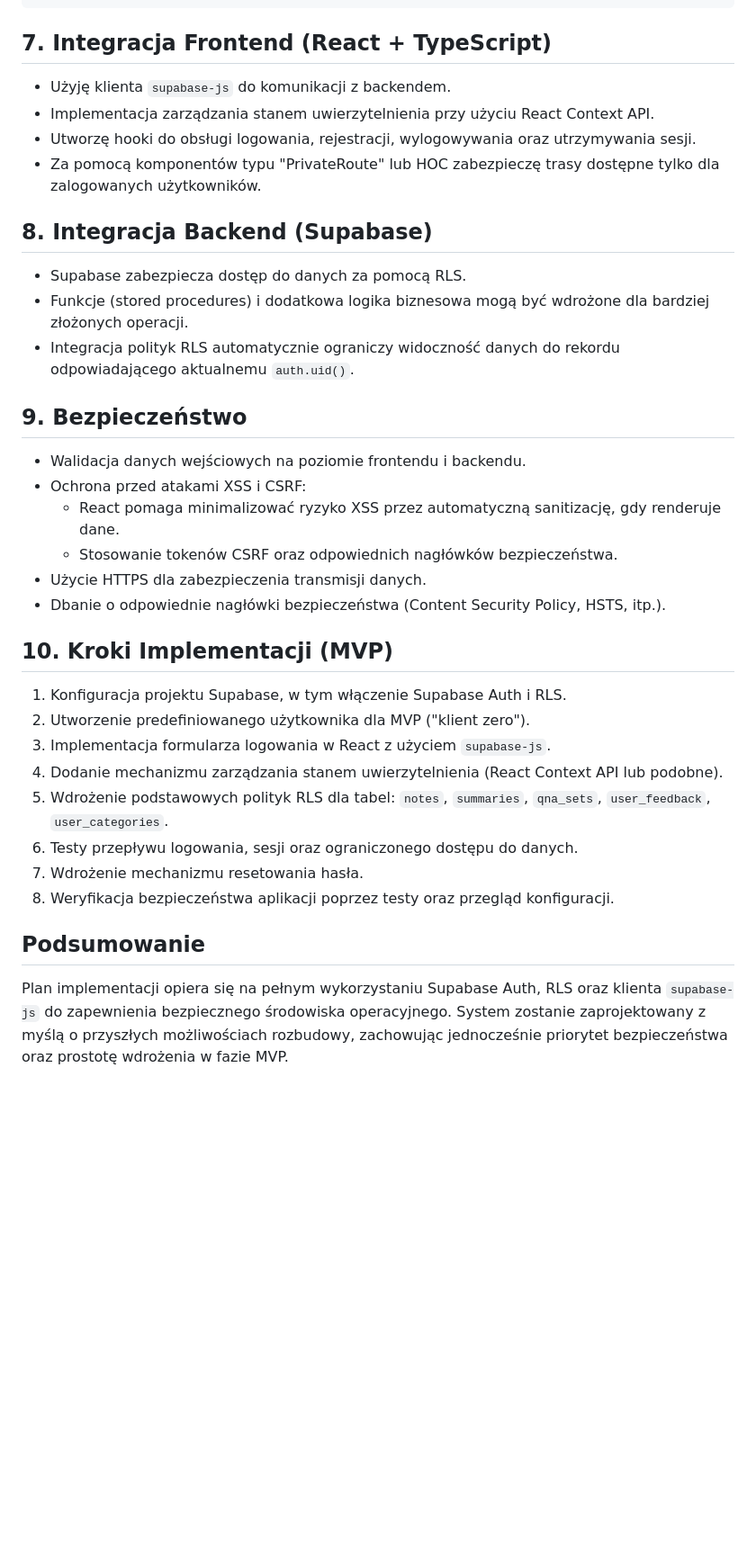
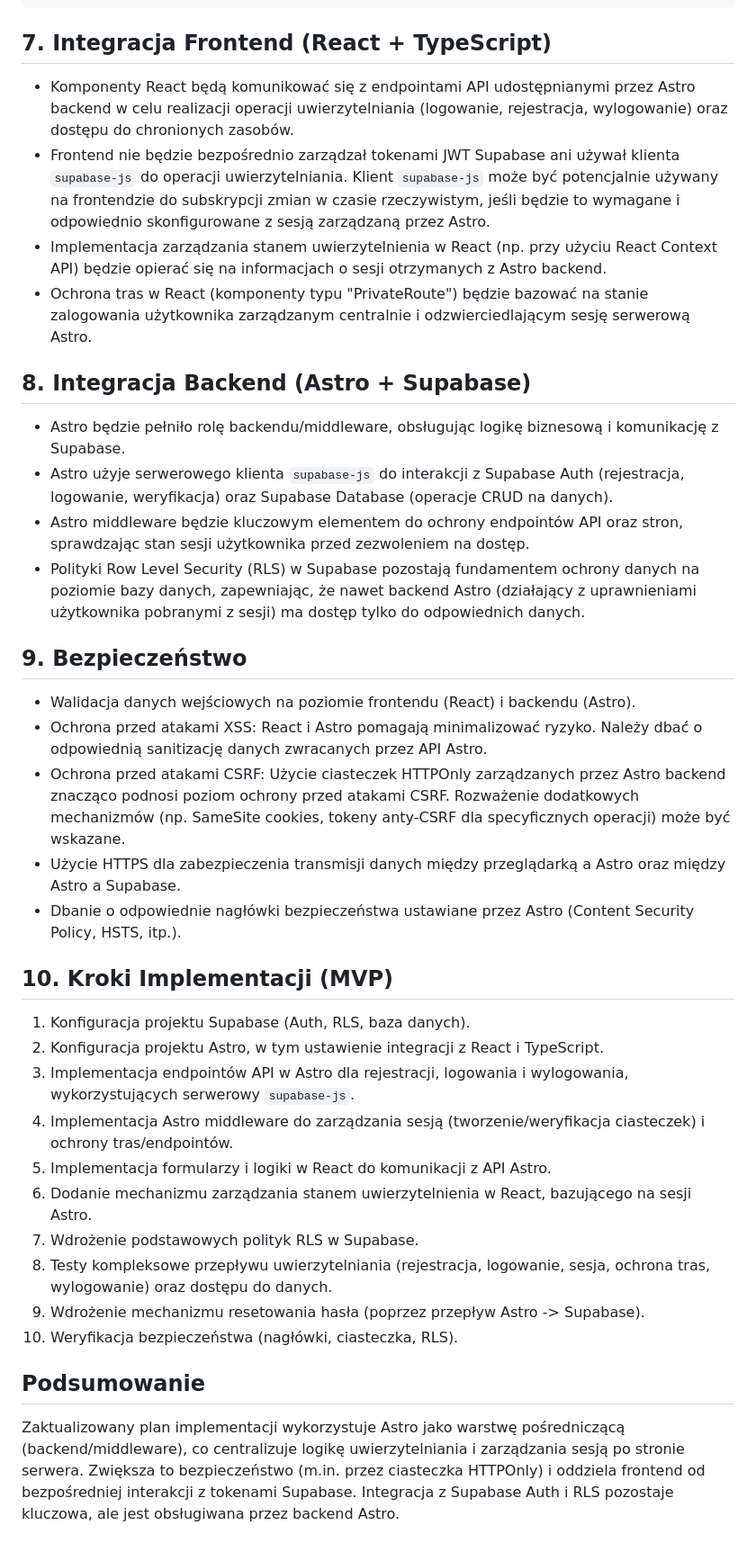
Before and after one commit to lukaszTyczka/LearnFlowAI, a Markdown page: .ai/auth-spec.md, the part around one of its changes. Shown at 90% size. Rendered like a GitHub page; blank space fills up the shorter version.

Commit message:
chore: Revise authentication and session management documentation to reflect the integration of Astro as the backend, detailing the flow of user interactions, session handling, and security measures

```diff
--- a/.ai/auth-spec.md
+++ b/.ai/auth-spec.md
@@ -49,37 +52,39 @@ USING (user_id = auth.uid());
 
 ## 7. Integracja Frontend (React + TypeScript)
 
-- Użyję klienta `supabase-js` do komunikacji z backendem.
-- Implementacja zarządzania stanem uwierzytelnienia przy użyciu React Context API.
-- Utworzę hooki do obsługi logowania, rejestracji, wylogowywania oraz utrzymywania sesji.
-- Za pomocą komponentów typu "PrivateRoute" lub HOC zabezpieczę trasy dostępne tylko dla zalogowanych użytkowników.
+- Komponenty React będą komunikować się z endpointami API udostępnianymi przez Astro backend w celu realizacji operacji uwierzytelniania (logowanie, rejestracja, wylogowanie) oraz dostępu do chronionych zasobów.
+- Frontend nie będzie bezpośrednio zarządzał tokenami JWT Supabase ani używał klienta `supabase-js` do operacji uwierzytelniania. Klient `supabase-js` może być potencjalnie używany na frontendzie do subskrypcji zmian w czasie rzeczywistym, jeśli będzie to wymagane i odpowiednio skonfigurowane z sesją zarządzaną przez Astro.
+- Implementacja zarządzania stanem uwierzytelnienia w React (np. przy użyciu React Context API) będzie opierać się na informacjach o sesji otrzymanych z Astro backend.
+- Ochrona tras w React (komponenty typu "PrivateRoute") będzie bazować na stanie zalogowania użytkownika zarządzanym centralnie i odzwierciedlającym sesję serwerową Astro.
 
-## 8. Integracja Backend (Supabase)
+## 8. Integracja Backend (Astro + Supabase)
 
-- Supabase zabezpiecza dostęp do danych za pomocą RLS.
-- Funkcje (stored procedures) i dodatkowa logika biznesowa mogą być wdrożone dla bardziej złożonych operacji.
-- Integracja polityk RLS automatycznie ograniczy widoczność danych do rekordu odpowiadającego aktualnemu `auth.uid()`.
+- Astro będzie pełniło rolę backendu/middleware, obsługując logikę biznesową i komunikację z Supabase.
+- Astro użyje serwerowego klienta `supabase-js` do interakcji z Supabase Auth (rejestracja, logowanie, weryfikacja) oraz Supabase Database (operacje CRUD na danych).
+- Astro middleware będzie kluczowym elementem do ochrony endpointów API oraz stron, sprawdzając stan sesji użytkownika przed zezwoleniem na dostęp.
+- Polityki Row Level Security (RLS) w Supabase pozostają fundamentem ochrony danych na poziomie bazy danych, zapewniając, że nawet backend Astro (działający z uprawnieniami użytkownika pobranymi z sesji) ma dostęp tylko do odpowiednich danych.
 
 ## 9. Bezpieczeństwo
 
-- Walidacja danych wejściowych na poziomie frontendu i backendu.
-- Ochrona przed atakami XSS i CSRF:
-  - React pomaga minimalizować ryzyko XSS przez automatyczną sanitizację, gdy renderuje dane.
-  - Stosowanie tokenów CSRF oraz odpowiednich nagłówków bezpieczeństwa.
-- Użycie HTTPS dla zabezpieczenia transmisji danych.
-- Dbanie o odpowiednie nagłówki bezpieczeństwa (Content Security Policy, HSTS, itp.).
+- Walidacja danych wejściowych na poziomie frontendu (React) i backendu (Astro).
+- Ochrona przed atakami XSS: React i Astro pomagają minimalizować ryzyko. Należy dbać o odpowiednią sanitizację danych zwracanych przez API Astro.
+- Ochrona przed atakami CSRF: Użycie ciasteczek HTTPOnly zarządzanych przez Astro backend znacząco podnosi poziom ochrony przed atakami CSRF. Rozważenie dodatkowych mechanizmów (np. SameSite cookies, tokeny anty-CSRF dla specyficznych operacji) może być wskazane.
+- Użycie HTTPS dla zabezpieczenia transmisji danych między przeglądarką a Astro oraz między Astro a Supabase.
+- Dbanie o odpowiednie nagłówki bezpieczeństwa ustawiane przez Astro (Content Security Policy, HSTS, itp.).
 
 ## 10. Kroki Implementacji (MVP)
 
-1. Konfiguracja projektu Supabase, w tym włączenie Supabase Auth i RLS.
-2. Utworzenie predefiniowanego użytkownika dla MVP ("klient zero").
-3. Implementacja formularza logowania w React z użyciem `supabase-js`.
-4. Dodanie mechanizmu zarządzania stanem uwierzytelnienia (React Context API lub podobne).
-5. Wdrożenie podstawowych polityk RLS dla tabel: `notes`, `summaries`, `qna_sets`, `user_feedback`, `user_categories`.
-6. Testy przepływu logowania, sesji oraz ograniczonego dostępu do danych.
-7. Wdrożenie mechanizmu resetowania hasła.
-8. Weryfikacja bezpieczeństwa aplikacji poprzez testy oraz przegląd konfiguracji.
+1. Konfiguracja projektu Supabase (Auth, RLS, baza danych).
+2. Konfiguracja projektu Astro, w tym ustawienie integracji z React i TypeScript.
+3. Implementacja endpointów API w Astro dla rejestracji, logowania i wylogowania, wykorzystujących serwerowy `supabase-js`.
+4. Implementacja Astro middleware do zarządzania sesją (tworzenie/weryfikacja ciasteczek) i ochrony tras/endpointów.
+5. Implementacja formularzy i logiki w React do komunikacji z API Astro.
+6. Dodanie mechanizmu zarządzania stanem uwierzytelnienia w React, bazującego na sesji Astro.
+7. Wdrożenie podstawowych polityk RLS w Supabase.
+8. Testy kompleksowe przepływu uwierzytelniania (rejestracja, logowanie, sesja, ochrona tras, wylogowanie) oraz dostępu do danych.
+9. Wdrożenie mechanizmu resetowania hasła (poprzez przepływ Astro -> Supabase).
+10. Weryfikacja bezpieczeństwa (nagłówki, ciasteczka, RLS).
 
 ## Podsumowanie
 
-Plan implementacji opiera się na pełnym wykorzystaniu Supabase Auth, RLS oraz klienta `supabase-js` do zapewnienia bezpiecznego środowiska operacyjnego. System zostanie zaprojektowany z myślą o przyszłych możliwościach rozbudowy, zachowując jednocześnie priorytet bezpieczeństwa oraz prostotę wdrożenia w fazie MVP.
+Zaktualizowany plan implementacji wykorzystuje Astro jako warstwę pośredniczącą (backend/middleware), co centralizuje logikę uwierzytelniania i zarządzania sesją po stronie serwera. Zwiększa to bezpieczeństwo (m.in. przez ciasteczka HTTPOnly) i oddziela frontend od bezpośredniej interakcji z tokenami Supabase. Integracja z Supabase Auth i RLS pozostaje kluczowa, ale jest obsługiwana przez backend Astro.
```
Also changed, not shown: other parts of .ai/auth-spec.md (+9 -6 lines).
